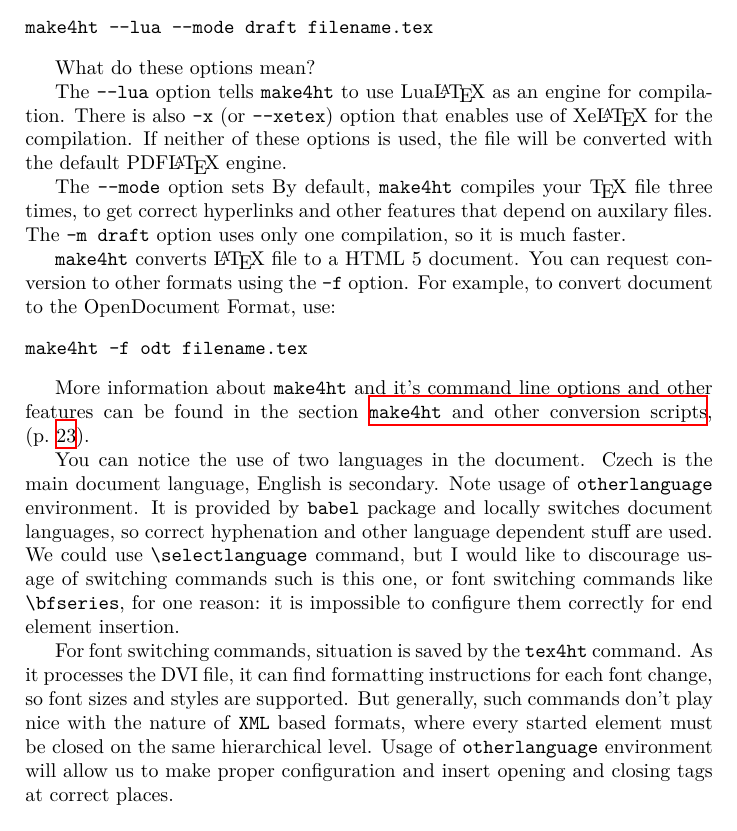
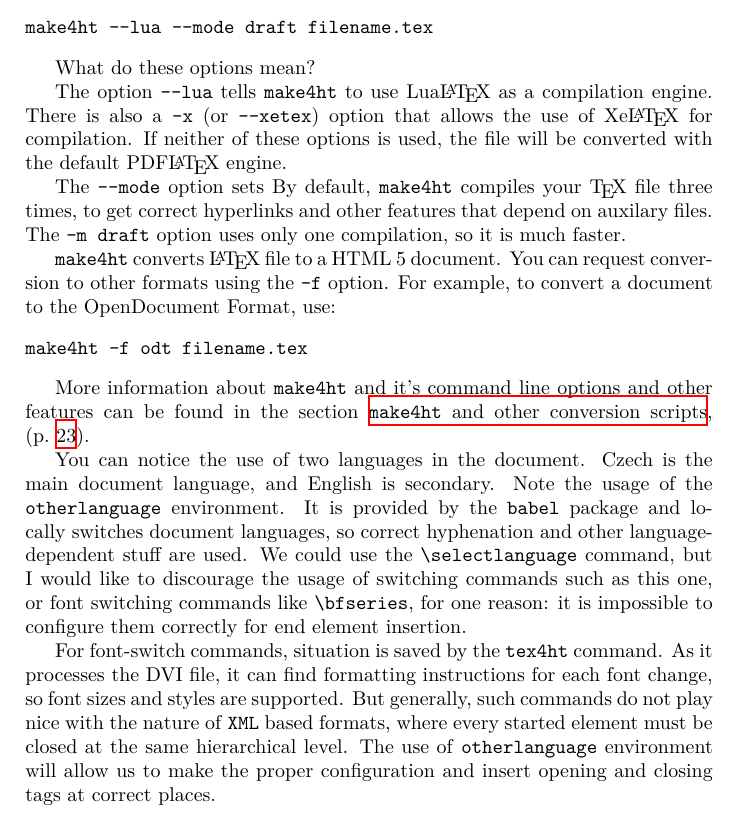
Before and after one commit to michal-h21/tex4ht-doc, a LaTeX book (tex4ht-doc.tex, which reads sections/tutorial.tex): part of page 10 of 69, cut so that both start at the same text. Compiled offline with XeLaTeX; a LaTeX package or settings file that is missing is left out.

Commit message:
fixes by writefull

```diff
--- a/sections/tutorial.tex
+++ b/sections/tutorial.tex
@@ -53,9 +53,8 @@ make4ht --lua --mode draft filename.tex
 
 What do these options mean?
 
-The \texttt{--lua} option tells \texttt{make4ht} to use Lua\LaTeX\ as an engine
-for compilation. There is also \texttt{-x} (or \texttt{--xetex}) option that enables
-use of Xe\LaTeX\ for the compilation. If neither of these options is used, the file
+The option \texttt{--lua} tells \texttt{make4ht} to use Lua\LaTeX\ as a compilation engine. There is also a \texttt{-x} (or \texttt{--xetex}) option that allows the
+use of Xe\LaTeX\ for compilation. If neither of these options is used, the file
 will be converted with the default PDF\LaTeX\ engine.
 
 
@@ -66,7 +65,7 @@ only one compilation, so it is much faster.
 
 \texttt{make4ht} converts \LaTeX\ file to a HTML 5 document. You can request
 conversion to other formats using the \texttt{-f} option. For example,
-to convert document to the OpenDocument Format, use:
+to convert a document to the OpenDocument Format, use:
 
 \begin{shellcommand}
 make4ht -f odt filename.tex
@@ -81,24 +80,24 @@ section \namerefpage{sec:make4ht-intro}.
 
 
 You can notice the use of two languages in the document.
-Czech is the main document language, English is secondary.
-Note usage of \texttt{otherlanguage} environment.
-It is provided by \package{babel} package and locally
-switches document languages, so correct hyphenation and other language
-dependent stuff are used. We could use
+Czech is the main document language, and English is secondary.
+Note the usage of the \texttt{otherlanguage} environment.
+It is provided by the \package{babel} package and locally
+switches document languages, so correct hyphenation and other language-dependent
+stuff are used. We could use the
 \texcommand{\selectlanguage} command, but I would like to
-discourage usage of switching commands such is this one, or font
+discourage the usage of switching commands such as this one, or font
 switching commands like \texcommand{\bfseries}, for one
 reason: it is impossible to configure them correctly for end element
 insertion.
 
-For font switching commands, situation is saved by the
+For font-switch commands, situation is saved by the
 \texttt{tex4ht} command. As it processes the DVI file, it can find formatting instructions for each
 font change, so font sizes and styles are supported.
-But generally, such commands don't play nice with the nature of
+But generally, such commands do not play nice with the nature of
 \texttt{XML} based formats, where every started element must be closed
-on the same hierarchical level.
-Usage of \texttt{otherlanguage} environment will allow us to make proper
+at the same hierarchical level.
+The use of \texttt{otherlanguage} environment will allow us to make the proper
 configuration and insert opening and closing tags at correct places.
 
 \subsection{Basic configuration}
```
Also changed, not shown: sections/tutorial.tex (10 more changed lines).
